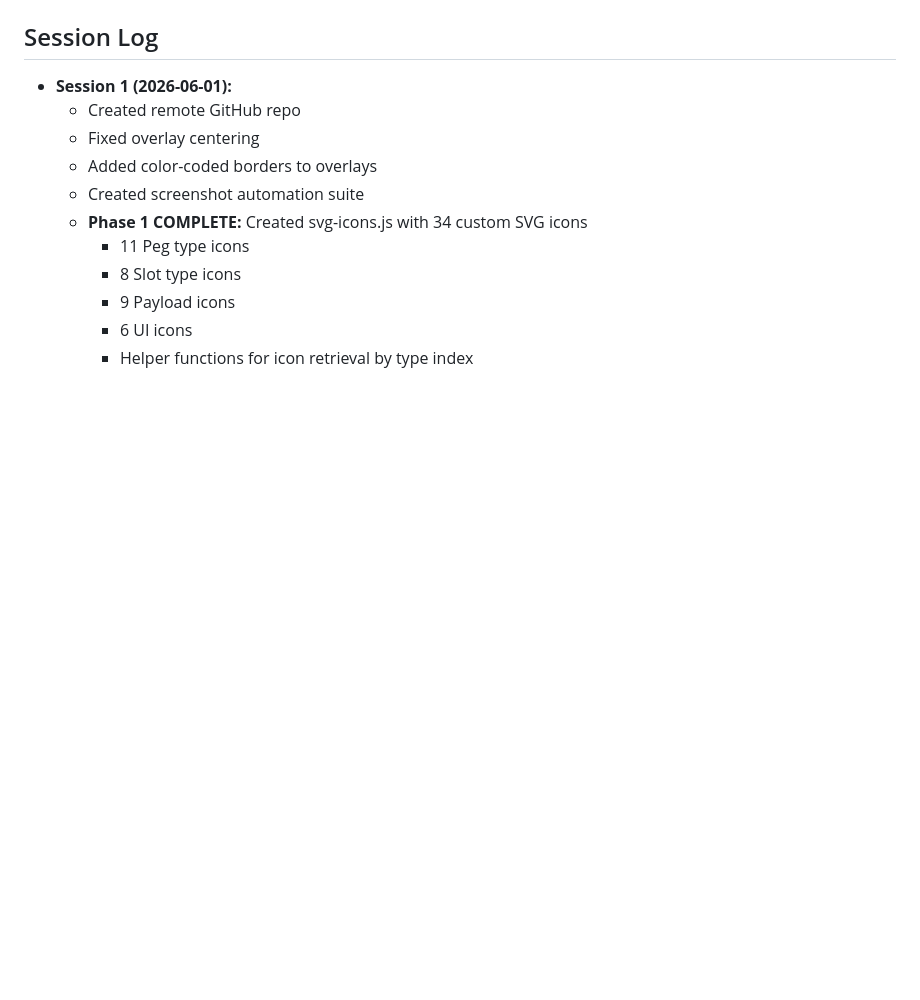
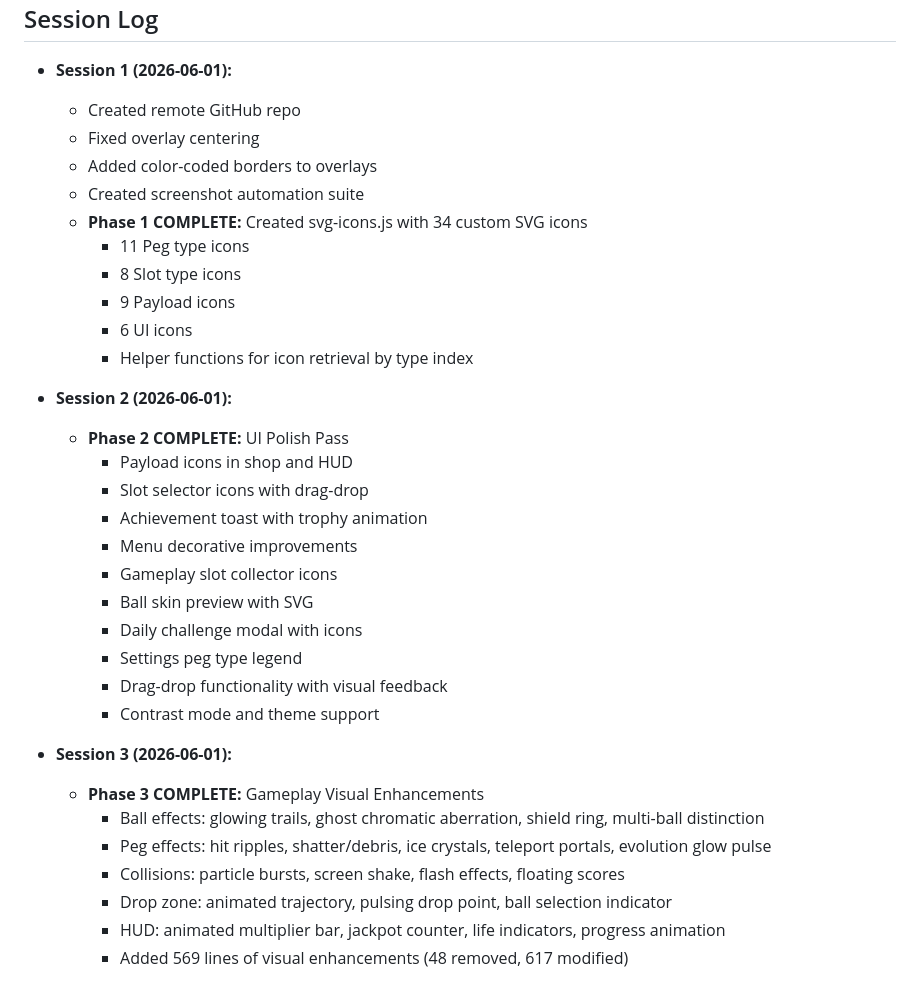
Before and after one commit to klampatech/slot-protocol, a Markdown page: UI-OVERHAUL-PLAN.md, the part around one of its changes. Rendered like a GitHub page; blank space fills up the shorter version.

```diff
--- a/UI-OVERHAUL-PLAN.md
+++ b/UI-OVERHAUL-PLAN.md
@@ -272,3 +279,25 @@ index.html
     - 9 Payload icons
     - 6 UI icons
     - Helper functions for icon retrieval by type index
+
+- **Session 2 (2026-06-01):**
+  - **Phase 2 COMPLETE:** UI Polish Pass
+    - Payload icons in shop and HUD
+    - Slot selector icons with drag-drop
+    - Achievement toast with trophy animation
+    - Menu decorative improvements
+    - Gameplay slot collector icons
+    - Ball skin preview with SVG
+    - Daily challenge modal with icons
+    - Settings peg type legend
+    - Drag-drop functionality with visual feedback
+    - Contrast mode and theme support
+
+- **Session 3 (2026-06-01):**
+  - **Phase 3 COMPLETE:** Gameplay Visual Enhancements
+    - Ball effects: glowing trails, ghost chromatic aberration, shield ring, multi-ball distinction
+    - Peg effects: hit ripples, shatter/debris, ice crystals, teleport portals, evolution glow pulse
+    - Collisions: particle bursts, screen shake, flash effects, floating scores
+    - Drop zone: animated trajectory, pulsing drop point, ball selection indicator
+    - HUD: animated multiplier bar, jackpot counter, life indicators, progress animation
+    - Added 569 lines of visual enhancements (48 removed, 617 modified)
```
Also changed, not shown: other parts of UI-OVERHAUL-PLAN.md (+38 -31 lines).
